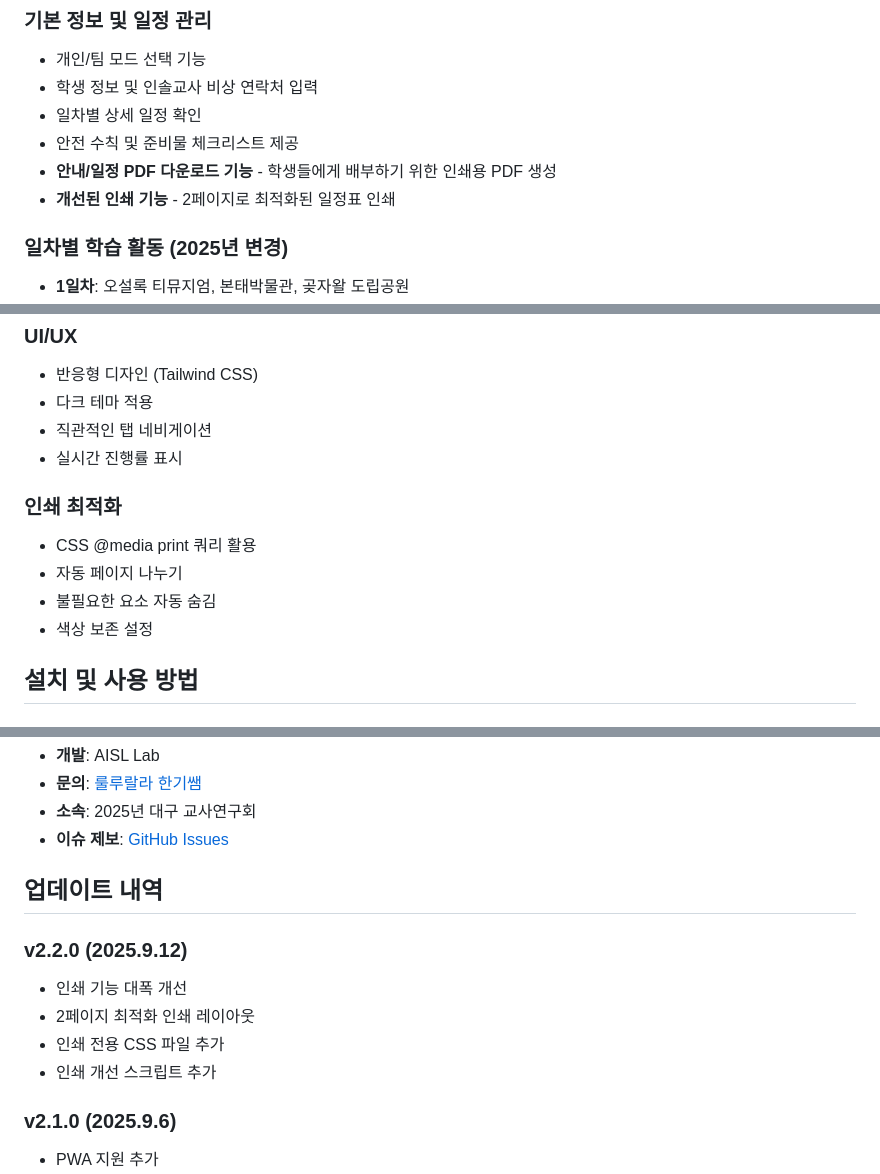
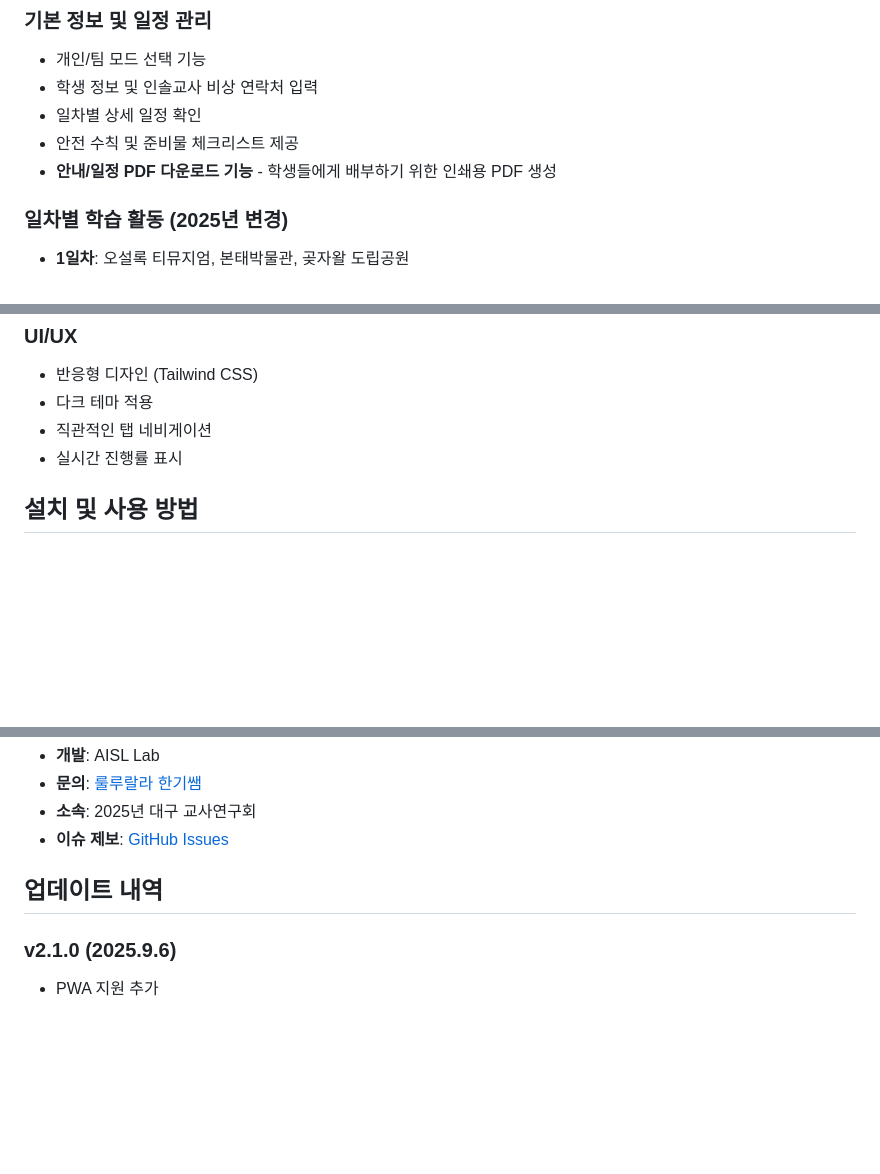
Before and after one commit to plusiam/jeju-dadaiksun-workbook, a Markdown page: README.md, 3 parts joined by grey strips. GitHub-like rendering; blank space fills up the shorter version.

```diff
--- a/README.md
+++ b/README.md
@@ -38,7 +32,6 @@
 - 일차별 상세 일정 확인
 - 안전 수칙 및 준비물 체크리스트 제공
 - **안내/일정 PDF 다운로드 기능** - 학생들에게 배부하기 위한 인쇄용 PDF 생성
-- **개선된 인쇄 기능** - 2페이지로 최적화된 일정표 인쇄
 
 ### 일차별 학습 활동 (2025년 변경)
 - **1일차**: 오설록 티뮤지엄, 본태박물관, 곶자왈 도립공원
@@ -96,12 +77,6 @@
 - 직관적인 탭 네비게이션
 - 실시간 진행률 표시
 
-### 인쇄 최적화
-- CSS @media print 쿼리 활용
-- 자동 페이지 나누기
-- 불필요한 요소 자동 숨김
-- 색상 보존 설정
-
 ## 설치 및 사용 방법
 
 ### 웹에서 바로 사용
@@ -195,12 +168,6 @@ npx http-server
 
 ## 업데이트 내역
 
-### v2.2.0 (2025.9.12)
-- 인쇄 기능 대폭 개선
-- 2페이지 최적화 인쇄 레이아웃
-- 인쇄 전용 CSS 파일 추가
-- 인쇄 개선 스크립트 추가
-
 ### v2.1.0 (2025.9.6)
 - PWA 지원 추가
 - 익명 모드 기능 추가
```
Also changed, not shown: other parts of README.md (+16 -36 lines).
